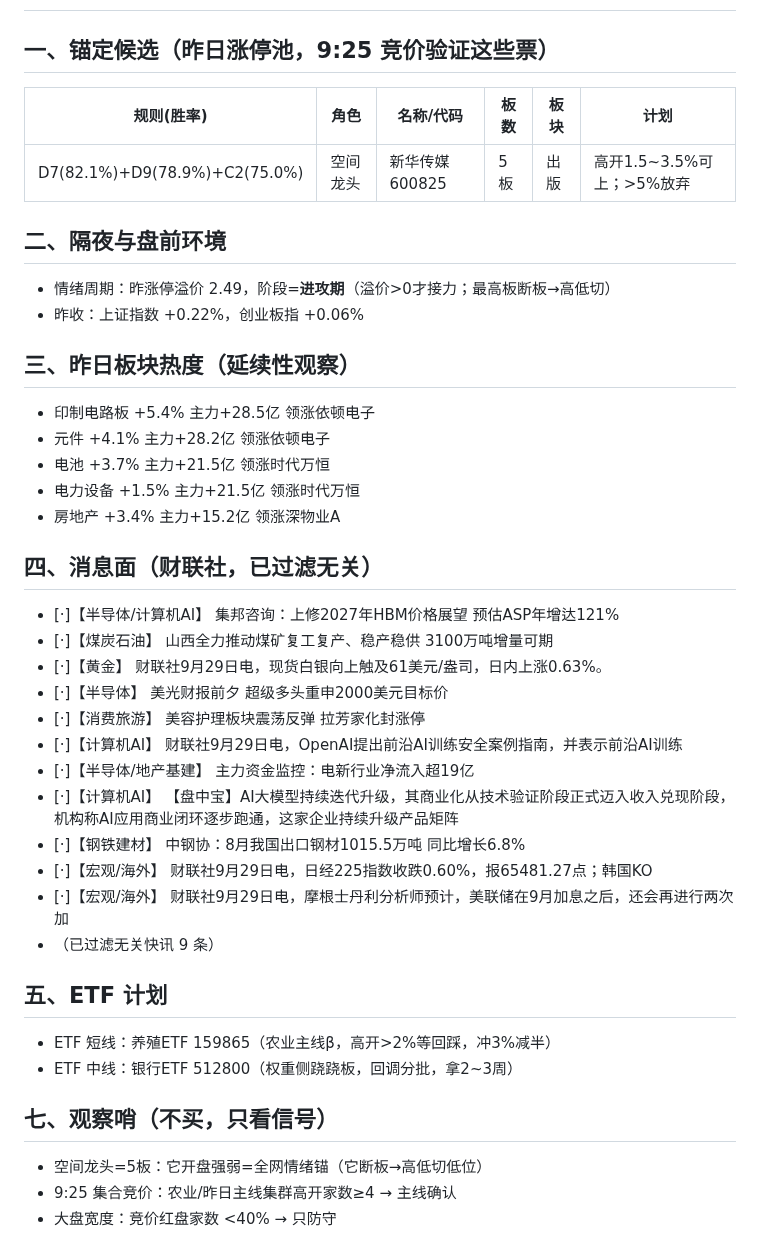
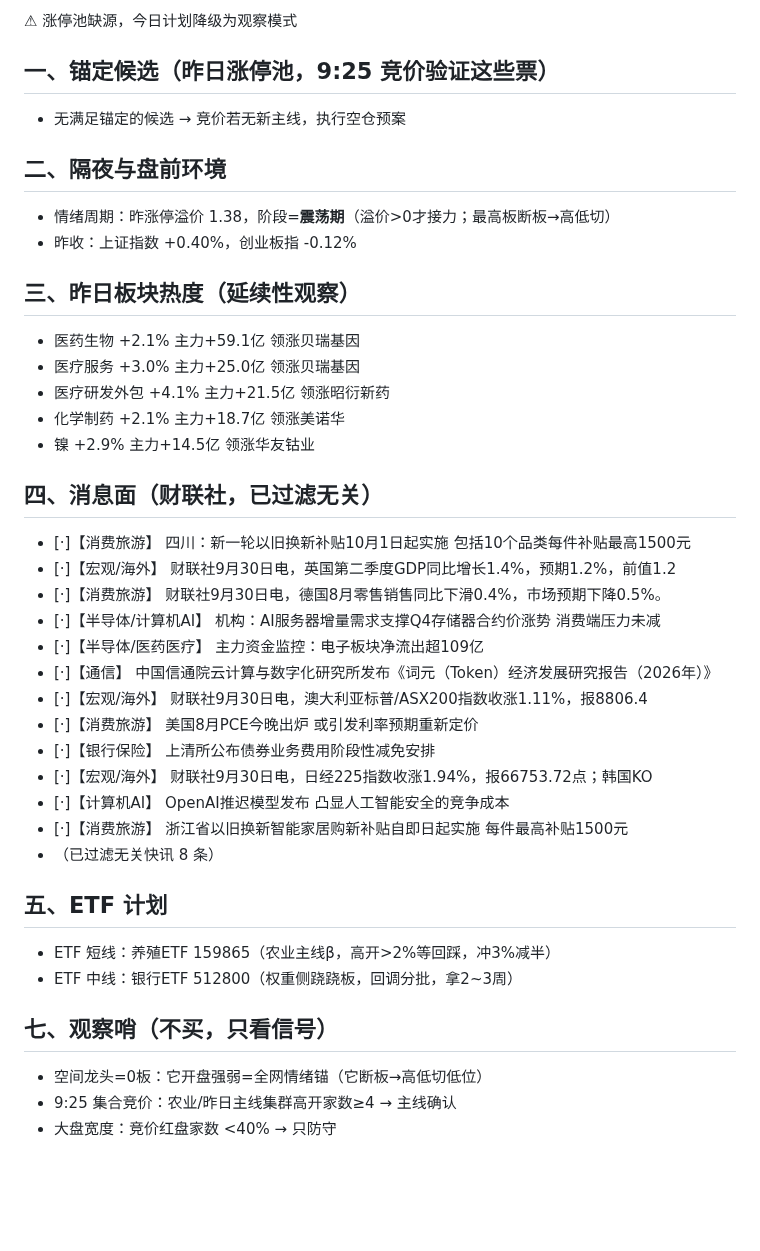
Before and after one commit to yxtSys/mainboard-radar, a Markdown page: docs/data/pre_latest.md, the part around one of its changes. GitHub-like rendering; blank space fills up the shorter version.

Commit message:
pre brief

```diff
--- a/docs/data/pre_latest.md
+++ b/docs/data/pre_latest.md
@@ -2,40 +2,40 @@
 
+⚠ 涨停池缺源，今日计划降级为观察模式
 ## 一、锚定候选（昨日涨停池，9:25 竞价验证这些票）
-| 规则(胜率) | 角色 | 名称/代码 | 板数 | 板块 | 计划 |
-|---|---|---|---|---|---|
-| D7(82.1%)+D9(78.9%)+C2(75.0%) | 空间龙头 | 新华传媒 600825 | 5板 | 出版 | 高开1.5~3.5%可上；>5%放弃 |
+- 无满足锚定的候选 → 竞价若无新主线，执行空仓预案
 
 ## 二、隔夜与盘前环境
-- 情绪周期：昨涨停溢价 2.49，阶段=**进攻期**（溢价>0才接力；最高板断板→高低切）
-- 昨收：上证指数 +0.22%，创业板指 +0.06%
+- 情绪周期：昨涨停溢价 1.38，阶段=**震荡期**（溢价>0才接力；最高板断板→高低切）
+- 昨收：上证指数 +0.40%，创业板指 -0.12%
 
 ## 三、昨日板块热度（延续性观察）
-- 印制电路板 +5.4% 主力+28.5亿 领涨依顿电子
-- 元件 +4.1% 主力+28.2亿 领涨依顿电子
-- 电池 +3.7% 主力+21.5亿 领涨时代万恒
-- 电力设备 +1.5% 主力+21.5亿 领涨时代万恒
-- 房地产 +3.4% 主力+15.2亿 领涨深物业A
+- 医药生物 +2.1% 主力+59.1亿 领涨贝瑞基因
+- 医疗服务 +3.0% 主力+25.0亿 领涨贝瑞基因
+- 医疗研发外包 +4.1% 主力+21.5亿 领涨昭衍新药
+- 化学制药 +2.1% 主力+18.7亿 领涨美诺华
+- 镍 +2.9% 主力+14.5亿 领涨华友钴业
 
 ## 四、消息面（财联社，已过滤无关）
-- [·]【半导体/计算机AI】 集邦咨询：上修2027年HBM价格展望 预估ASP年增达121%
-- [·]【煤炭石油】 山西全力推动煤矿复工复产、稳产稳供 3100万吨增量可期
-- [·]【黄金】 财联社9月29日电，现货白银向上触及61美元/盎司，日内上涨0.63%。
-- [·]【半导体】 美光财报前夕 超级多头重申2000美元目标价
-- [·]【消费旅游】 美容护理板块震荡反弹 拉芳家化封涨停
-- [·]【计算机AI】 财联社9月29日电，OpenAI提出前沿AI训练安全案例指南，并表示前沿AI训练
-- [·]【半导体/地产基建】 主力资金监控：电新行业净流入超19亿
-- [·]【计算机AI】 【盘中宝】AI大模型持续迭代升级，其商业化从技术验证阶段正式迈入收入兑现阶段，机构称AI应用商业闭环逐步跑通，这家企业持续升级产品矩阵
-- [·]【钢铁建材】 中钢协：8月我国出口钢材1015.5万吨 同比增长6.8%
-- [·]【宏观/海外】 财联社9月29日电，日经225指数收跌0.60%，报65481.27点；韩国KO
-- [·]【宏观/海外】 财联社9月29日电，摩根士丹利分析师预计，美联储在9月加息之后，还会再进行两次加
-- （已过滤无关快讯 9 条）
+- [·]【消费旅游】 四川：新一轮以旧换新补贴10月1日起实施 包括10个品类每件补贴最高1500元
+- [·]【宏观/海外】 财联社9月30日电，英国第二季度GDP同比增长1.4%，预期1.2%，前值1.2
+- [·]【消费旅游】 财联社9月30日电，德国8月零售销售同比下滑0.4%，市场预期下降0.5%。
+- [·]【半导体/计算机AI】 机构：AI服务器增量需求支撑Q4存储器合约价涨势 消费端压力未减
+- [·]【半导体/医药医疗】 主力资金监控：电子板块净流出超109亿
+- [·]【通信】 中国信通院云计算与数字化研究所发布《词元（Token）经济发展研究报告（2026年）》
+- [·]【宏观/海外】 财联社9月30日电，澳大利亚标普/ASX200指数收涨1.11%，报8806.4
+- [·]【消费旅游】 美国8月PCE今晚出炉 或引发利率预期重新定价
+- [·]【银行保险】 上清所公布债券业务费用阶段性减免安排
+- [·]【宏观/海外】 财联社9月30日电，日经225指数收涨1.94%，报66753.72点；韩国KO
+- [·]【计算机AI】 OpenAI推迟模型发布 凸显人工智能安全的竞争成本
+- [·]【消费旅游】 浙江省以旧换新智能家居购新补贴自即日起实施 每件最高补贴1500元
+- （已过滤无关快讯 8 条）
 
 ## 五、ETF 计划
 - ETF 短线：养殖ETF 159865（农业主线β，高开>2%等回踩，冲3%减半）
 - ETF 中线：银行ETF 512800（权重侧跷跷板，回调分批，拿2~3周）
 
 ## 七、观察哨（不买，只看信号）
-- 空间龙头=5板：它开盘强弱=全网情绪锚（它断板→高低切低位）
+- 空间龙头=0板：它开盘强弱=全网情绪锚（它断板→高低切低位）
 - 9:25 集合竞价：农业/昨日主线集群高开家数≥4 → 主线确认
 - 大盘宽度：竞价红盘家数 <40% → 只防守
 
```
Also changed, not shown: other parts of docs/data/pre_latest.md (+1 -1 lines).
